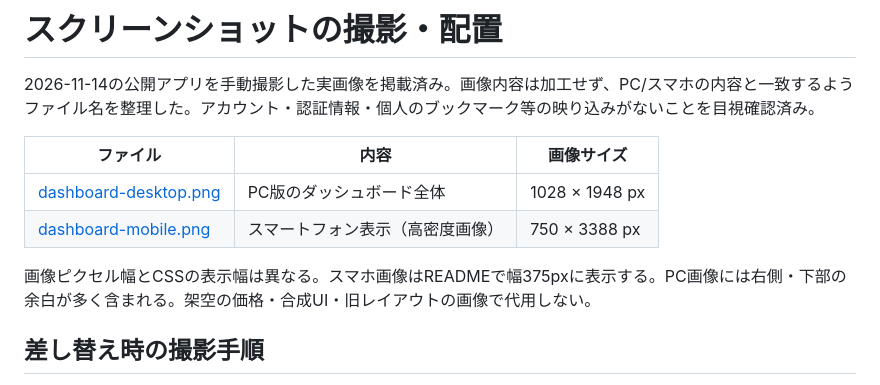
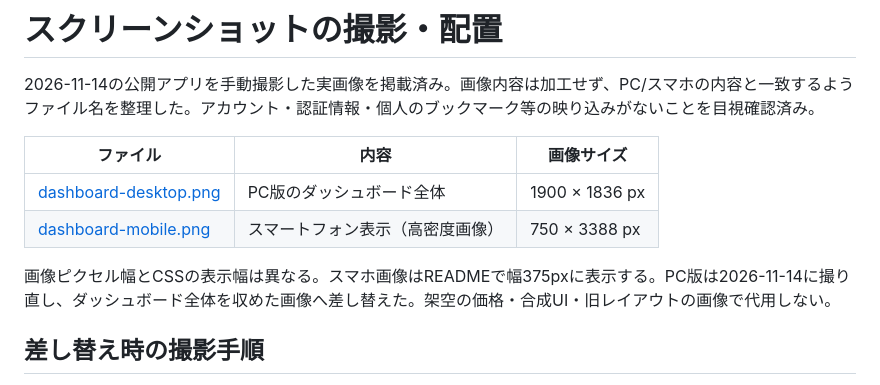
Before and after one commit to Omelette4897/crypto-market-monitor, a Markdown page: assets/screenshots/README.md, the part around the change. GitHub-like rendering.

Commit message:
docs: PC版スクリーンショットを撮り直した画像へ差し替える

```diff
--- a/assets/screenshots/README.md
+++ b/assets/screenshots/README.md
@@ -4,10 +4,10 @@
 
 | ファイル | 内容 | 画像サイズ |
 |---|---|---|
-| [dashboard-desktop.png](dashboard-desktop.png) | PC版のダッシュボード全体 | 1028 × 1948 px |
+| [dashboard-desktop.png](dashboard-desktop.png) | PC版のダッシュボード全体 | 1900 × 1836 px |
 | [dashboard-mobile.png](dashboard-mobile.png) | スマートフォン表示（高密度画像） | 750 × 3388 px |
 
-画像ピクセル幅とCSSの表示幅は異なる。スマホ画像はREADMEで幅375pxに表示する。PC画像には右側・下部の余白が多く含まれる。架空の価格・合成UI・旧レイアウトの画像で代用しない。
+画像ピクセル幅とCSSの表示幅は異なる。スマホ画像はREADMEで幅375pxに表示する。PC版は2026-11-14に撮り直し、ダッシュボード全体を収めた画像へ差し替えた。架空の価格・合成UI・旧レイアウトの画像で代用しない。
 
 ## 差し替え時の撮影手順
 
```
Also changed, not shown: assets/screenshots/dashboard-desktop.png.
